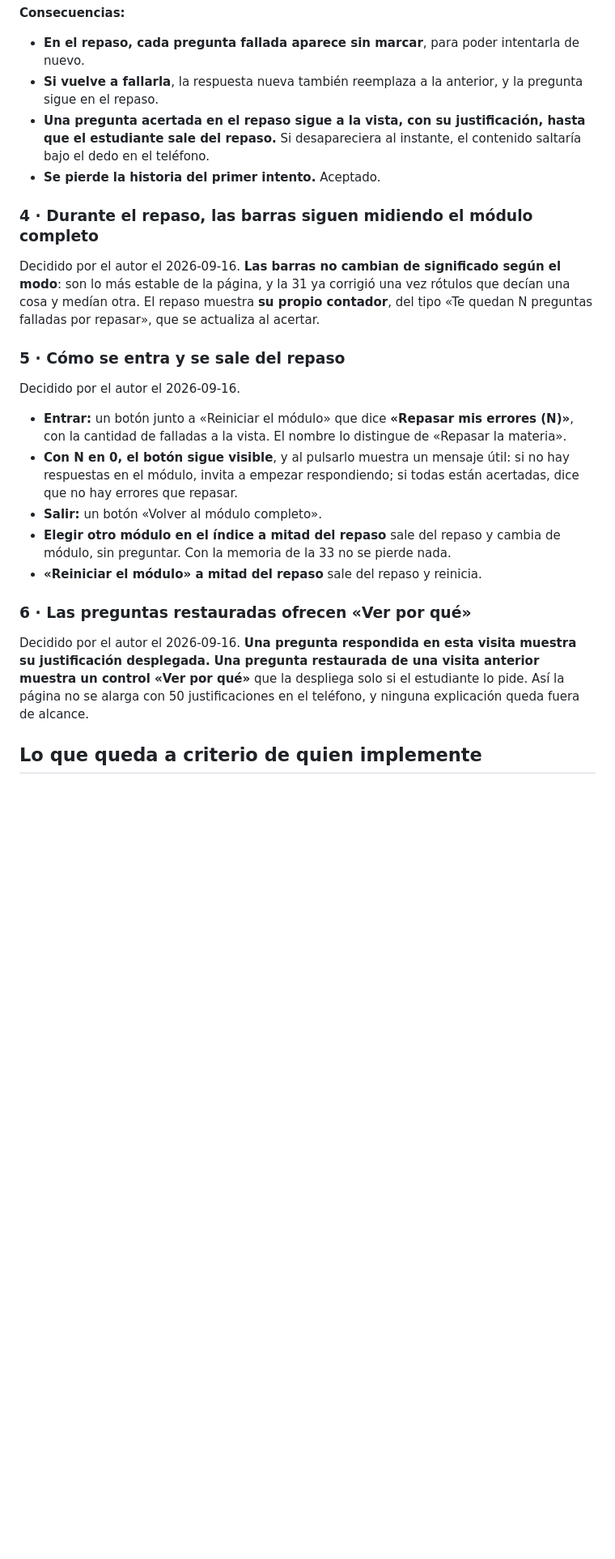
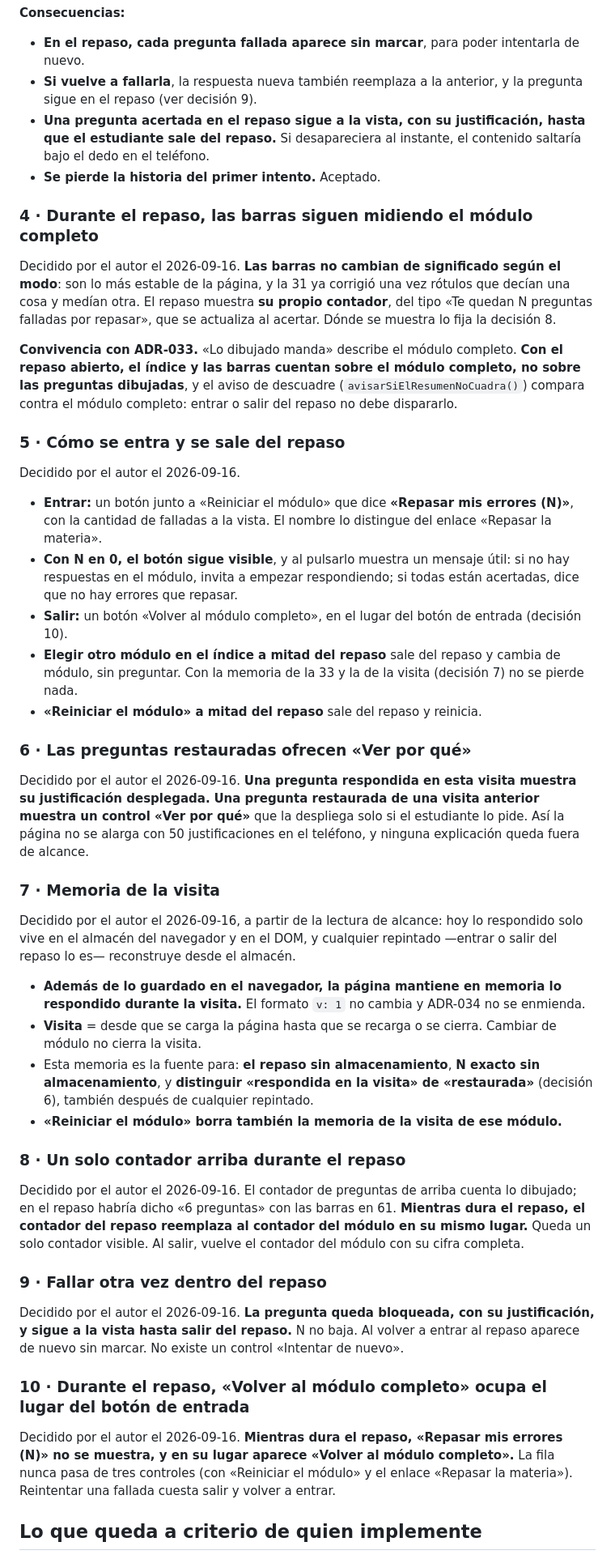
Before and after one commit to ffelipecuevasc/examen-certificacion-td-js, a Markdown page: _planmaestro/30-epica-cuestionario/iteracion-34-justificacion-y-repaso.md, the part around one of its changes. Shown at 81% size. Rendered like a GitHub page; blank space fills up the shorter version.

Commit message:
Plan Trabajo - Iteración 34: actualización de la iteración para dejarla lista para su arranque.

```diff
--- a/_planmaestro/30-epica-cuestionario/iteracion-34-justificacion-y-repaso.md
+++ b/_planmaestro/30-epica-cuestionario/iteracion-34-justificacion-y-repaso.md
@@ -83,7 +92,7 @@ migración y enmienda de ADR-034.
 - **En el repaso, cada pregunta fallada aparece sin marcar**, para poder intentarla de
   nuevo.
 - **Si vuelve a fallarla**, la respuesta nueva también reemplaza a la anterior, y la
-  pregunta sigue en el repaso.
+  pregunta sigue en el repaso (ver decisión 9).
 - **Una pregunta acertada en el repaso sigue a la vista, con su justificación, hasta que
   el estudiante sale del repaso.** Si desapareciera al instante, el contenido saltaría
   bajo el dedo en el teléfono.
@@ -94,21 +103,29 @@ migración y enmienda de ADR-034.
 Decidido por el autor el 2026-09-16. **Las barras no cambian de significado según el
 modo**: son lo más estable de la página, y la 31 ya corrigió una vez rótulos que decían
 una cosa y medían otra. El repaso muestra **su propio contador**, del tipo «Te quedan N
-preguntas falladas por repasar», que se actualiza al acertar.
+preguntas falladas por repasar», que se actualiza al acertar. Dónde se muestra lo fija
+la decisión 8.
+
+**Convivencia con ADR-033.** «Lo dibujado manda» describe el módulo completo. **Con el
+repaso abierto, el índice y las barras cuentan sobre el módulo completo, no sobre las
+preguntas dibujadas**, y el aviso de descuadre (`avisarSiElResumenNoCuadra()`) compara
+contra el módulo completo: entrar o salir del repaso no debe dispararlo.
 
 ### 5 · Cómo se entra y se sale del repaso
 
 Decidido por el autor el 2026-09-16.
 
 - **Entrar:** un botón junto a «Reiniciar el módulo» que dice **«Repasar mis errores
-  (N)»**, con la cantidad de falladas a la vista. El nombre lo distingue de «Repasar la
-  materia».
+  (N)»**, con la cantidad de falladas a la vista. El nombre lo distingue del enlace
+  «Repasar la materia».
 - **Con N en 0, el botón sigue visible**, y al pulsarlo muestra un mensaje útil: si no hay
   respuestas en el módulo, invita a empezar respondiendo; si todas están acertadas, dice
   que no hay errores que repasar.
-- **Salir:** un botón «Volver al módulo completo».
+- **Salir:** un botón «Volver al módulo completo», en el lugar del botón de entrada
+  (decisión 10).
 - **Elegir otro módulo en el índice a mitad del repaso** sale del repaso y cambia de
-  módulo, sin preguntar. Con la memoria de la 33 no se pierde nada.
+  módulo, sin preguntar. Con la memoria de la 33 y la de la visita (decisión 7) no se
+  pierde nada.
 - **«Reiniciar el módulo» a mitad del repaso** sale del repaso y reinicia.
 
 ### 6 · Las preguntas restauradas ofrecen «Ver por qué»
@@ -119,5 +136,41 @@ control «Ver por qué»** que la despliega solo si el estudiante lo pide. Así
 se alarga con 50 justificaciones en el teléfono, y ninguna explicación queda fuera de
 alcance.
 
+### 7 · Memoria de la visita
+
+Decidido por el autor el 2026-09-16, a partir de la lectura de alcance: hoy lo
+respondido solo vive en el almacén del navegador y en el DOM, y cualquier repintado
+—entrar o salir del repaso lo es— reconstruye desde el almacén.
+
+- **Además de lo guardado en el navegador, la página mantiene en memoria lo respondido
+  durante la visita.** El formato `v: 1` no cambia y ADR-034 no se enmienda.
+- **Visita** = desde que se carga la página hasta que se recarga o se cierra. Cambiar de
+  módulo no cierra la visita.
+- Esta memoria es la fuente para: **el repaso sin almacenamiento**, **N exacto sin
+  almacenamiento**, y **distinguir «respondida en la visita» de «restaurada»**
+  (decisión 6), también después de cualquier repintado.
+- **«Reiniciar el módulo» borra también la memoria de la visita de ese módulo.**
+
+### 8 · Un solo contador arriba durante el repaso
+
+Decidido por el autor el 2026-09-16. El contador de preguntas de arriba cuenta lo
+dibujado; en el repaso habría dicho «6 preguntas» con las barras en 61. **Mientras dura
+el repaso, el contador del repaso reemplaza al contador del módulo en su mismo lugar.**
+Queda un solo contador visible. Al salir, vuelve el contador del módulo con su cifra
+completa.
+
+### 9 · Fallar otra vez dentro del repaso
+
+Decidido por el autor el 2026-09-16. **La pregunta queda bloqueada, con su
+justificación, y sigue a la vista hasta salir del repaso.** N no baja. Al volver a entrar
+al repaso aparece de nuevo sin marcar. No existe un control «Intentar de nuevo».
+
+### 10 · Durante el repaso, «Volver al módulo completo» ocupa el lugar del botón de entrada
+
+Decidido por el autor el 2026-09-16. **Mientras dura el repaso, «Repasar mis errores
+(N)» no se muestra, y en su lugar aparece «Volver al módulo completo».** La fila nunca
+pasa de tres controles (con «Reiniciar el módulo» y el enlace «Repasar la materia»).
+Reintentar una fallada cuesta salir y volver a entrar.
+
 ## Lo que queda a criterio de quien implemente
 
```
Also changed, not shown: other parts of _planmaestro/30-epica-cuestionario/iteracion-34-justificacion-y-repaso.md (+53 -17 lines).
